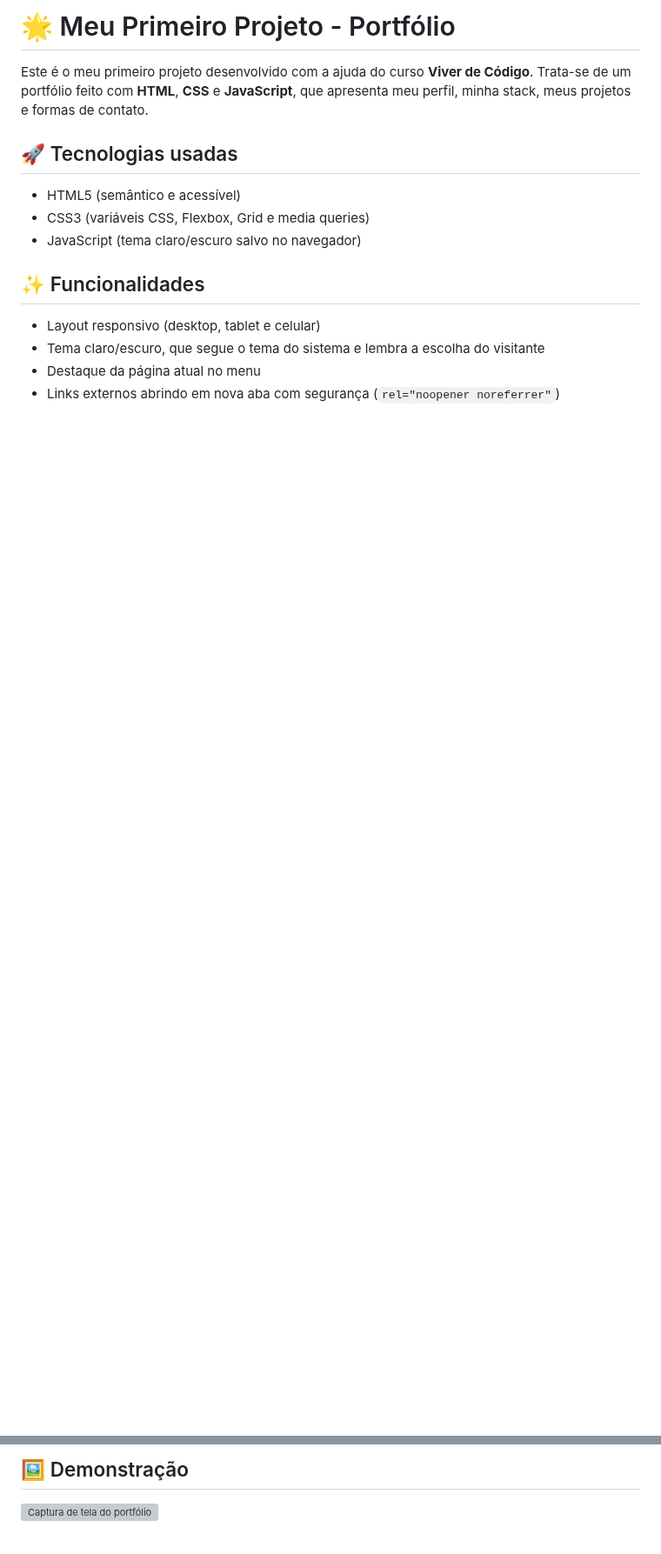
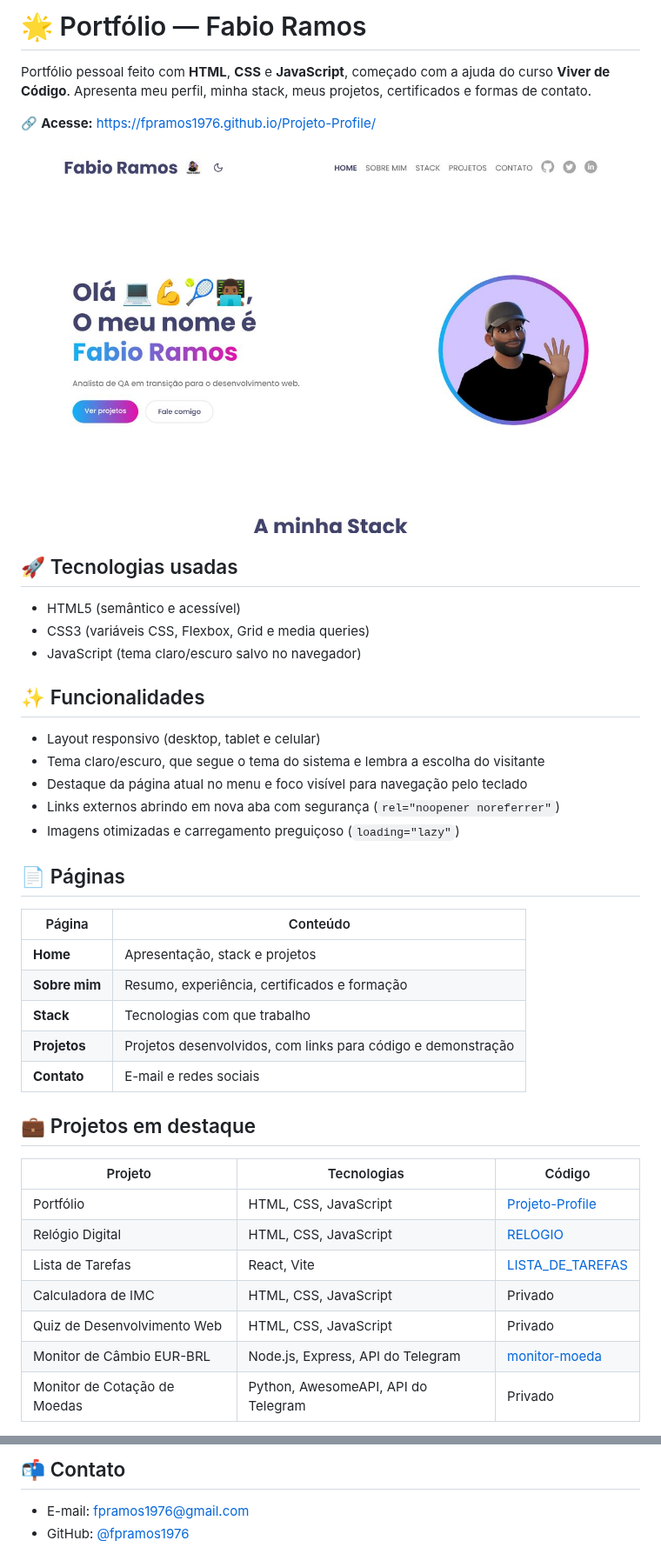
Before and after one commit to fpramos1976/Projeto-Profile, a Markdown page: README.md, 2 parts joined by grey strips. Shown at 87% size. GitHub-like rendering; pictures changed too: docs/home-claro.jpg (added); blank space fills up the shorter version; grey boxes are pictures that could not be loaded.

```diff
--- a/README.md
+++ b/README.md
@@ -1,7 +1,11 @@
-# 🌟 Meu Primeiro Projeto - Portfólio
+# 🌟 Portfólio — Fabio Ramos
 
-Este é o meu primeiro projeto desenvolvido com a ajuda do curso **Viver de Código**.
-Trata-se de um portfólio feito com **HTML**, **CSS** e **JavaScript**, que apresenta meu perfil, minha stack, meus projetos e formas de contato.
+Portfólio pessoal feito com **HTML**, **CSS** e **JavaScript**, começado com a ajuda do curso **Viver de Código**.
+Apresenta meu perfil, minha stack, meus projetos, certificados e formas de contato.
+
+🔗 **Acesse:** https://fpramos1976.github.io/Projeto-Profile/
+
+![Página inicial do portfólio no tema claro](docs/home-claro.jpg)
 
 ## 🚀 Tecnologias usadas
 - HTML5 (semântico e acessível)
@@ -11,5 +15,27 @@ Trata-se de um portfólio feito com **HTML**, **CSS** e **JavaScript**, que apre
 ## ✨ Funcionalidades
 - Layout responsivo (desktop, tablet e celular)
 - Tema claro/escuro, que segue o tema do sistema e lembra a escolha do visitante
-- Destaque da página atual no menu
+- Destaque da página atual no menu e foco visível para navegação pelo teclado
 - Links externos abrindo em nova aba com segurança (`rel="noopener noreferrer"`)
+- Imagens otimizadas e carregamento preguiçoso (`loading="lazy"`)
+
+## 📄 Páginas
+| Página | Conteúdo |
+| --- | --- |
+| **Home** | Apresentação, stack e projetos |
+| **Sobre mim** | Resumo, experiência, certificados e formação |
+| **Stack** | Tecnologias com que trabalho |
+| **Projetos** | Projetos desenvolvidos, com links para código e demonstração |
+| **Contato** | E-mail e redes sociais |
+
+## 💼 Projetos em destaque
+| Projeto | Tecnologias | Código |
+| --- | --- | --- |
+| Portfólio | HTML, CSS, JavaScript | [Projeto-Profile](https://github.com/fpramos1976/Projeto-Profile) |
+| Relógio Digital | HTML, CSS, JavaScript | [RELOGIO](https://github.com/fpramos1976/RELOGIO) |
+| Lista de Tarefas | React, Vite | [LISTA_DE_TAREFAS](https://github.com/fpramos1976/LISTA_DE_TAREFAS) |
+| Calculadora de IMC | HTML, CSS, JavaScript | Privado |
+| Quiz de Desenvolvimento Web | HTML, CSS, JavaScript | Privado |
+| Monitor de Câmbio EUR-BRL | Node.js, Express, API do Telegram | [monitor-moeda](https://github.com/fpramos1976/monitor-moeda) |
+| Monitor de Cotação de Moedas | Python, AwesomeAPI, API do Telegram | Privado |
+
@@ -38,3 +81,4 @@ O site ficará em `https://fpramos1976.github.io/Projeto-Profile/`.
 
-## 🖼️ Demonstração
-<img width="1468" height="961" alt="Captura de tela do portfólio" src="https://github.com/user-attachments/assets/60dcf4a2-c581-4545-b159-b3735698254d" />
+## 📬 Contato
+- E-mail: [fpramos1976@gmail.com](mailto:fpramos1976@gmail.com)
+- GitHub: [@fpramos1976](https://github.com/fpramos1976)
```
Also changed, not shown: other parts of README.md (+26 -9 lines), docs/celular.jpg (added), docs/home-escuro.jpg (added), docs/projetos.jpg (added).
